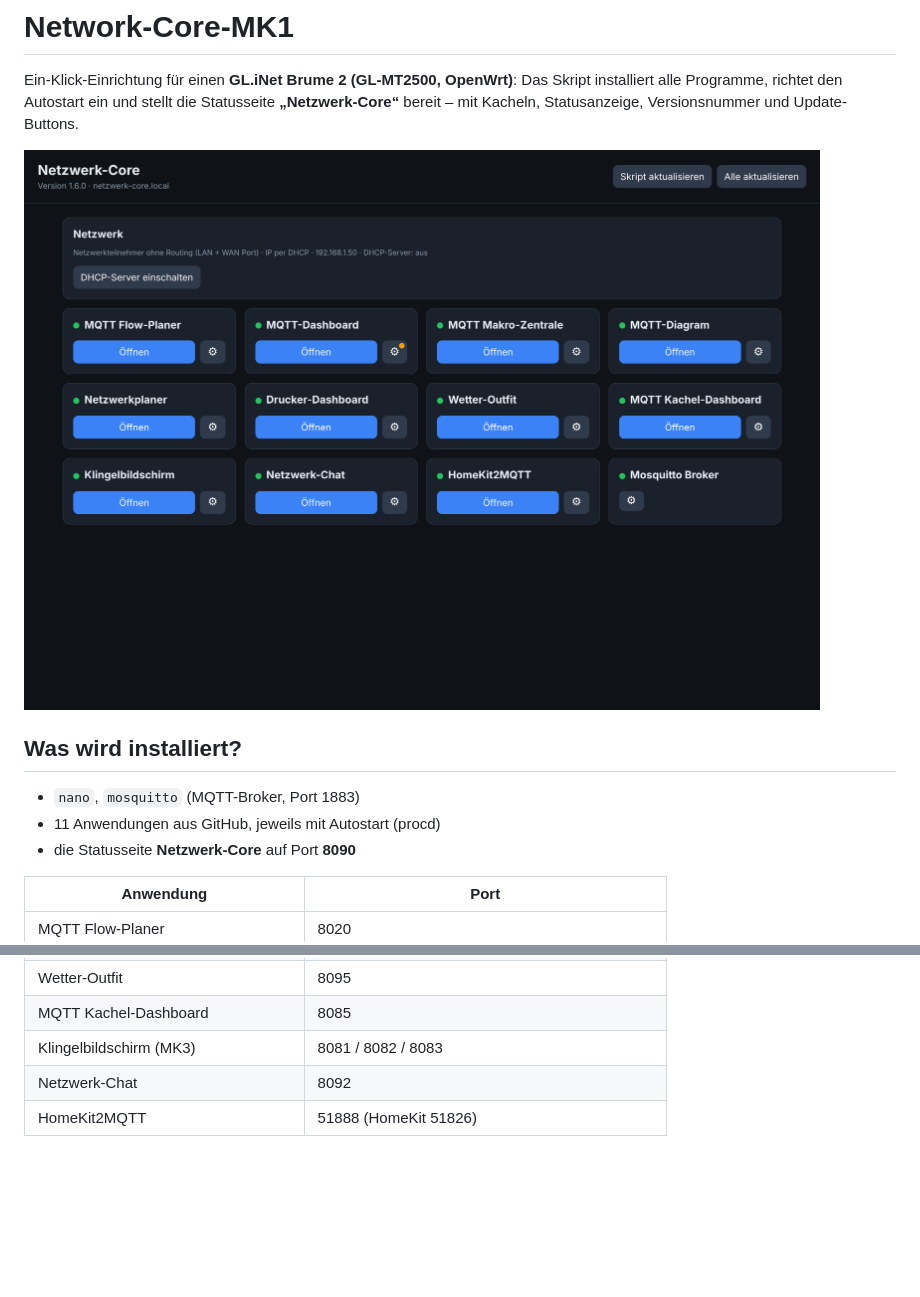
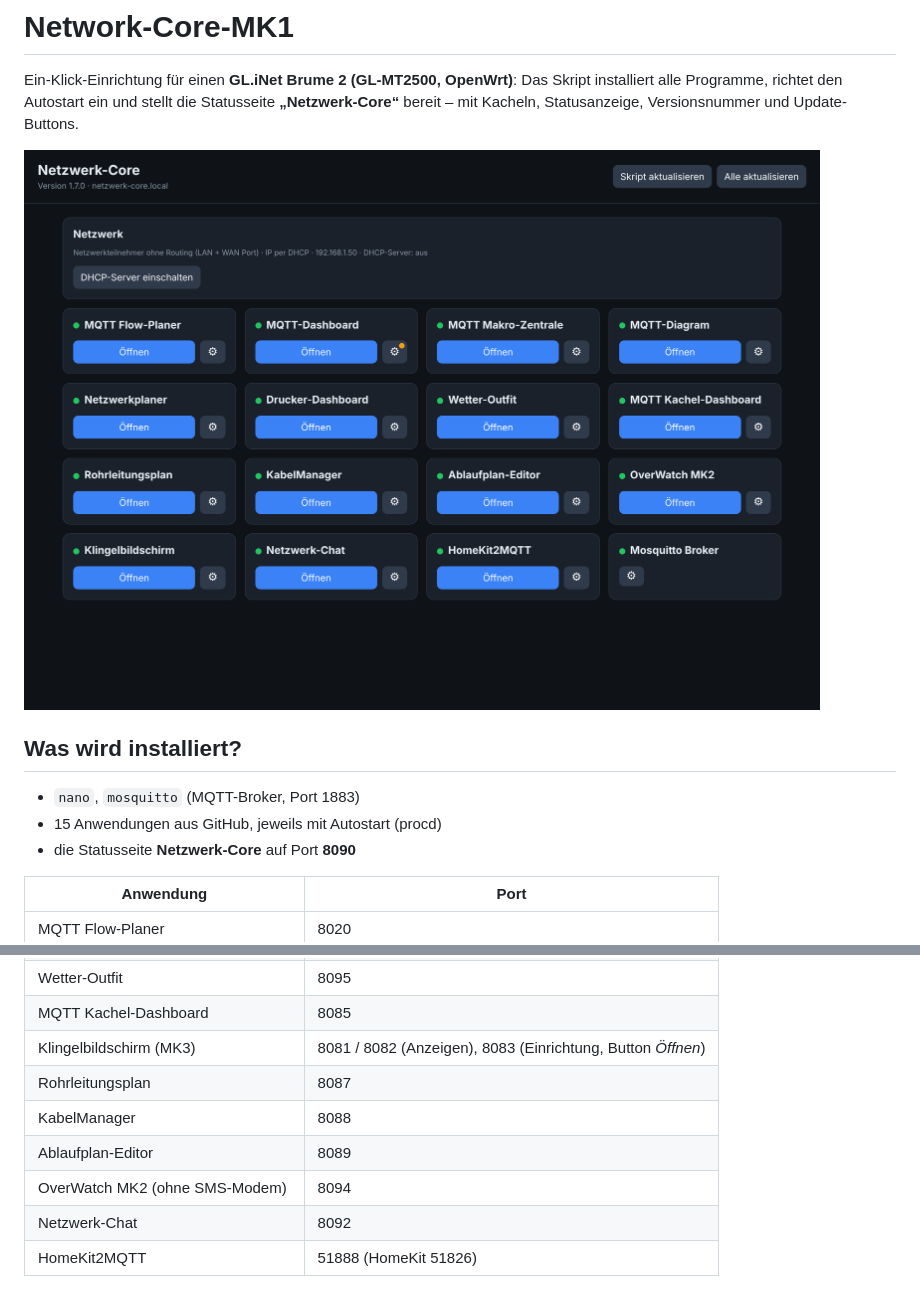
Before and after one commit to Scorch1262/Network-Core-MK1, a Markdown page: README.md, 2 parts joined by grey strips. Drawn GitHub-style; pictures changed too: docs/oberflaeche.png; blank space fills up the shorter version.

Commit message:
v1.7.0
Klingel: Oeffnen -> Einrichtung; Rohrleitungsplan, KabelManager, Ablaufplan-Editor, OverWatch MK2 (v1.7.0)

- Oeffnen-Button des Klingelbildschirms fuehrt zur Einrichtungsseite (Port 8083)
- Vier neue Dienste mit Ports 8087, 8088, 8089, 8094 (Port in config.json/config.yaml gesetzt)
- config.yaml und .mbtiles bleiben bei Updates erhalten und sind in der ZIP-Sicherung
- Python-Pakete: Einzelinstallation mit Fallback ohne feste Version
- README/Screenshot aktualisiert

```diff
--- a/README.md
+++ b/README.md
@@ -7,7 +7,7 @@ Ein-Klick-Einrichtung für einen **GL.iNet Brume 2 (GL-MT2500, OpenWrt)**: Das S
 ## Was wird installiert?
 
 - `nano`, `mosquitto` (MQTT-Broker, Port 1883)
-- 11 Anwendungen aus GitHub, jeweils mit Autostart (procd)
+- 15 Anwendungen aus GitHub, jeweils mit Autostart (procd)
 - die Statusseite **Netzwerk-Core** auf Port **8090**
 
 | Anwendung | Port |
@@ -20,7 +20,11 @@ Ein-Klick-Einrichtung für einen **GL.iNet Brume 2 (GL-MT2500, OpenWrt)**: Das S
 | Drucker-Dashboard (BambuLab MK6) | 8000 |
 | Wetter-Outfit | 8095 |
 | MQTT Kachel-Dashboard | 8085 |
-| Klingelbildschirm (MK3) | 8081 / 8082 / 8083 |
+| Klingelbildschirm (MK3) | 8081 / 8082 (Anzeigen), 8083 (Einrichtung, Button *Öffnen*) |
+| Rohrleitungsplan | 8087 |
+| KabelManager | 8088 |
+| Ablaufplan-Editor | 8089 |
+| OverWatch MK2 (ohne SMS-Modem) | 8094 |
 | Netzwerk-Chat | 8092 |
 | HomeKit2MQTT | 51888 (HomeKit 51826) |
 
```
Also changed, not shown: 1 other file.
